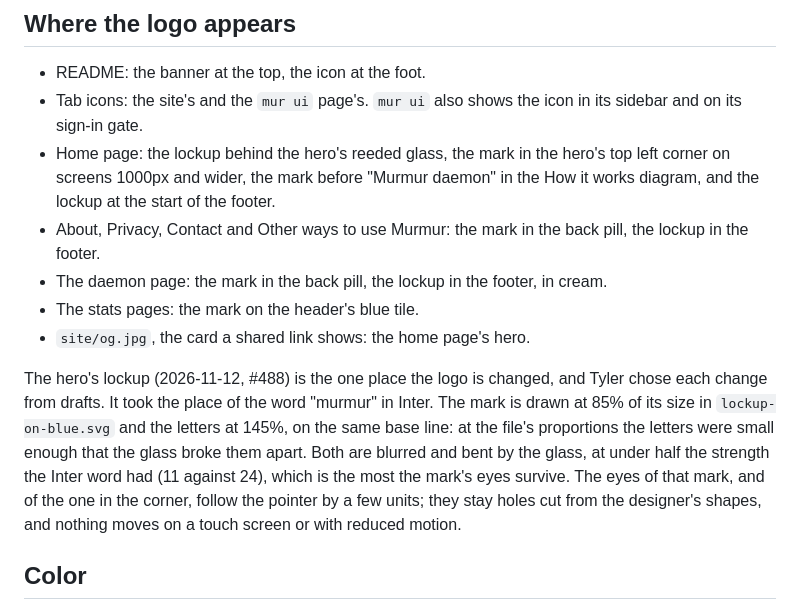
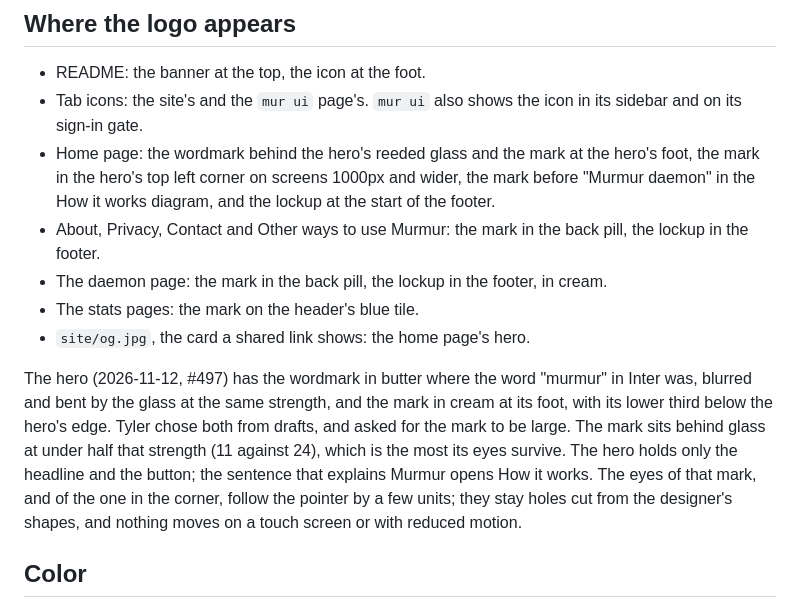
Before and after one commit to KarthikSubramanian07/murmur, a Markdown page: docs/brand.md, the part around one of its changes. Rendered like a GitHub page.

```diff
--- a/docs/brand.md
+++ b/docs/brand.md
@@ -34,8 +34,8 @@ color is a change of `fill`, not a new drawing.
 - README: the banner at the top, the icon at the foot.
 - Tab icons: the site's and the `mur ui` page's. `mur ui` also shows the icon in its sidebar and
   on its sign-in gate.
-- Home page: the lockup behind the hero's reeded glass, the mark in the hero's top left corner on
-  screens 1000px and wider, the mark before "Murmur daemon" in the How it works diagram, and the
+- Home page: the wordmark behind the hero's reeded glass and the mark at the hero's foot, the mark
+  in the hero's top left corner on screens 1000px and wider, the mark before "Murmur daemon" in the How it works diagram, and the
   lockup at the start of the footer.
 - About, Privacy, Contact and Other ways to use Murmur: the mark in the back pill, the lockup in
   the footer.
@@ -43,13 +43,12 @@ color is a change of `fill`, not a new drawing.
 - The stats pages: the mark on the header's blue tile.
 - `site/og.jpg`, the card a shared link shows: the home page's hero.
 
-The hero's lockup (2026-11-12, #488) is the one place the logo is changed, and Tyler chose each
-change from drafts. It took the place of the word "murmur" in Inter. The mark is drawn at 85% of its
-size in `lockup-on-blue.svg` and the letters at 145%, on the same base line: at the file's
-proportions the letters were small enough that the glass broke them apart. Both are blurred and bent
-by the glass, at under half the strength the Inter word had (11 against 24), which is the most the
-mark's eyes survive. The eyes of that mark, and of the one in the corner, follow the pointer by a few
-units; they stay holes cut from the designer's shapes, and nothing moves on a touch screen or with
+The hero (2026-11-12, #497) has the wordmark in butter where the word "murmur" in Inter was, blurred
+and bent by the glass at the same strength, and the mark in cream at its foot, with its lower third
+below the hero's edge. Tyler chose both from drafts, and asked for the mark to be large. The mark
+sits behind glass at under half that strength (11 against 24), which is the most its eyes survive.
+The hero holds only the headline and the button; the sentence that explains Murmur opens How it
+works. The eyes of that mark, and of the one in the corner, follow the pointer by a few units; they stay holes cut from the designer's shapes, and nothing moves on a touch screen or with
 reduced motion.
 
 ## Color
```
Also changed, not shown: other parts of docs/brand.md (+1 -1 lines), site/og.jpg, 1 other file.
